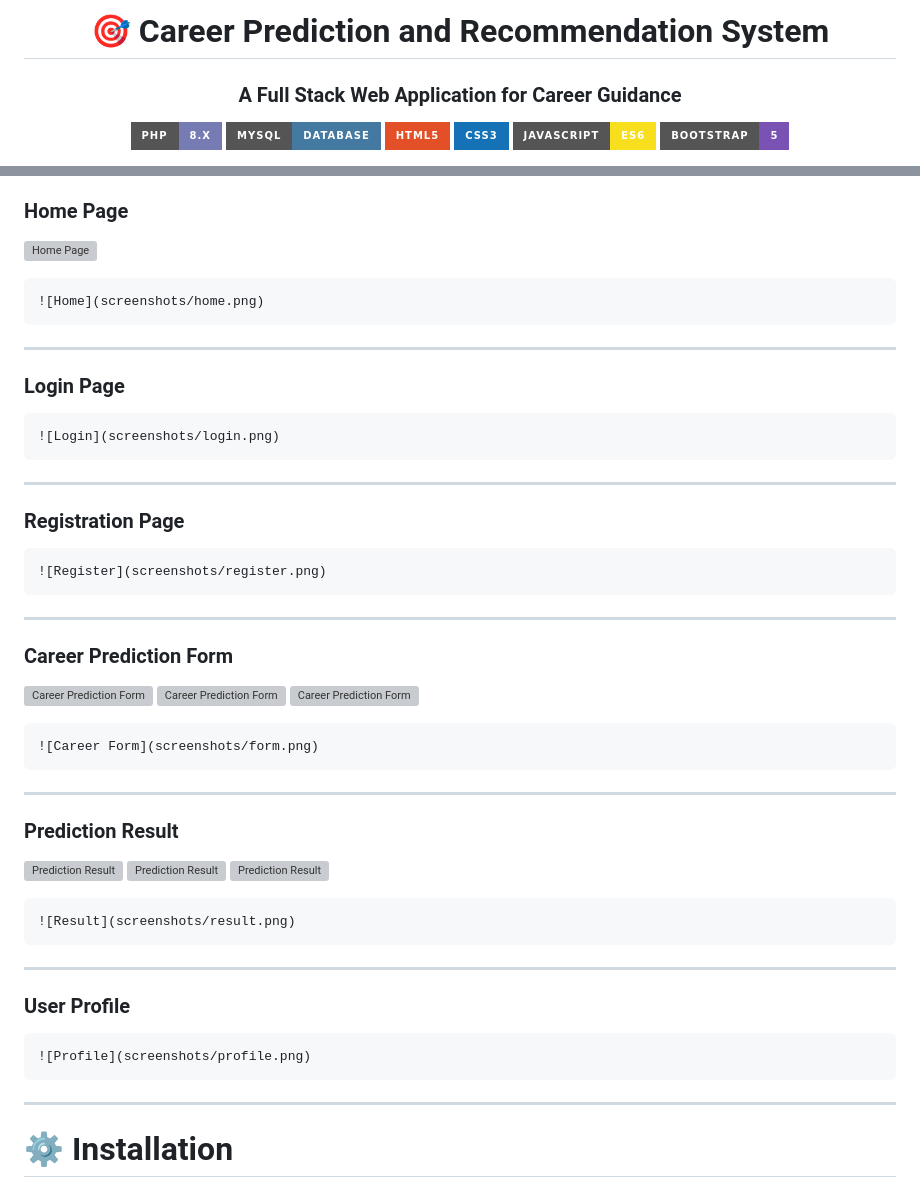
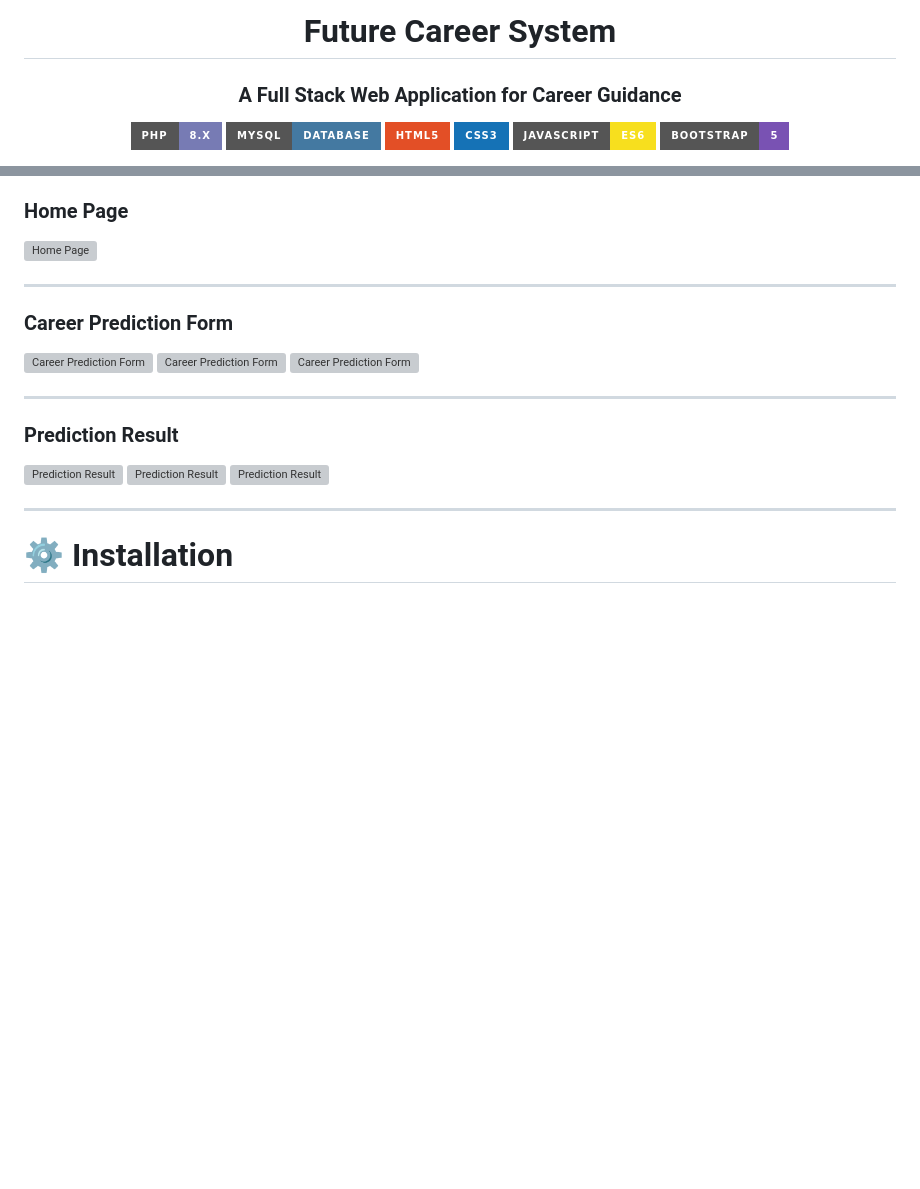
Before and after one commit to devyadav2709/FutureCareer, a Markdown page: README.md, 2 parts joined by grey strips. Rendered like a GitHub page; badges without logos; blank space fills up the shorter version; grey boxes are pictures that could not be loaded.

````diff
--- a/README.md
+++ b/README.md
@@ -1,6 +1,6 @@
 <div align="center">
 
-# 🎯 Career Prediction and Recommendation System
+# Future Career System
 
 ### A Full Stack Web Application for Career Guidance
 
@@ -130,26 +130,6 @@ Replace the images below with your own screenshots.
 
 ![Home Page](https://github.com/user-attachments/assets/3d980345-87d7-4fdd-9680-f4d52aedc3ba)
 
-```markdown
-![Home](screenshots/home.png)
-```
-
----
-
-### Login Page
-
-```markdown
-![Login](screenshots/login.png)
-```
-
----
-
-### Registration Page
-
-```markdown
-![Register](screenshots/register.png)
-```
-
 ---
 
 ### Career Prediction Form
@@ -158,10 +138,6 @@ Replace the images below with your own screenshots.
 ![Career Prediction Form](https://github.com/user-attachments/assets/a75600a7-09cd-410d-a11c-5e6d31c2cc3f)
 ![Career Prediction Form](https://github.com/user-attachments/assets/0ee3b3e8-7741-410f-ac3b-26bebd1817bb)
 
-```markdown
-![Career Form](screenshots/form.png)
-```
-
 ---
 
 ### Prediction Result
@@ -169,18 +145,6 @@ Replace the images below with your own screenshots.
 ![Prediction Result](https://github.com/user-attachments/assets/89a75482-b602-425d-8e7b-6a8d88a91d86)
 ![Prediction Result](https://github.com/user-attachments/assets/791afc3f-efbe-4015-84e8-ab3cac9de811)
 ![Prediction Result](https://github.com/user-attachments/assets/9738ca41-c6f0-4198-9946-9ecfd63f9ea1)
-
-```markdown
-![Result](screenshots/result.png)
-```
-
----
-
-### User Profile
-
-```markdown
-![Profile](screenshots/profile.png)
-```
 
 ---
 
````
